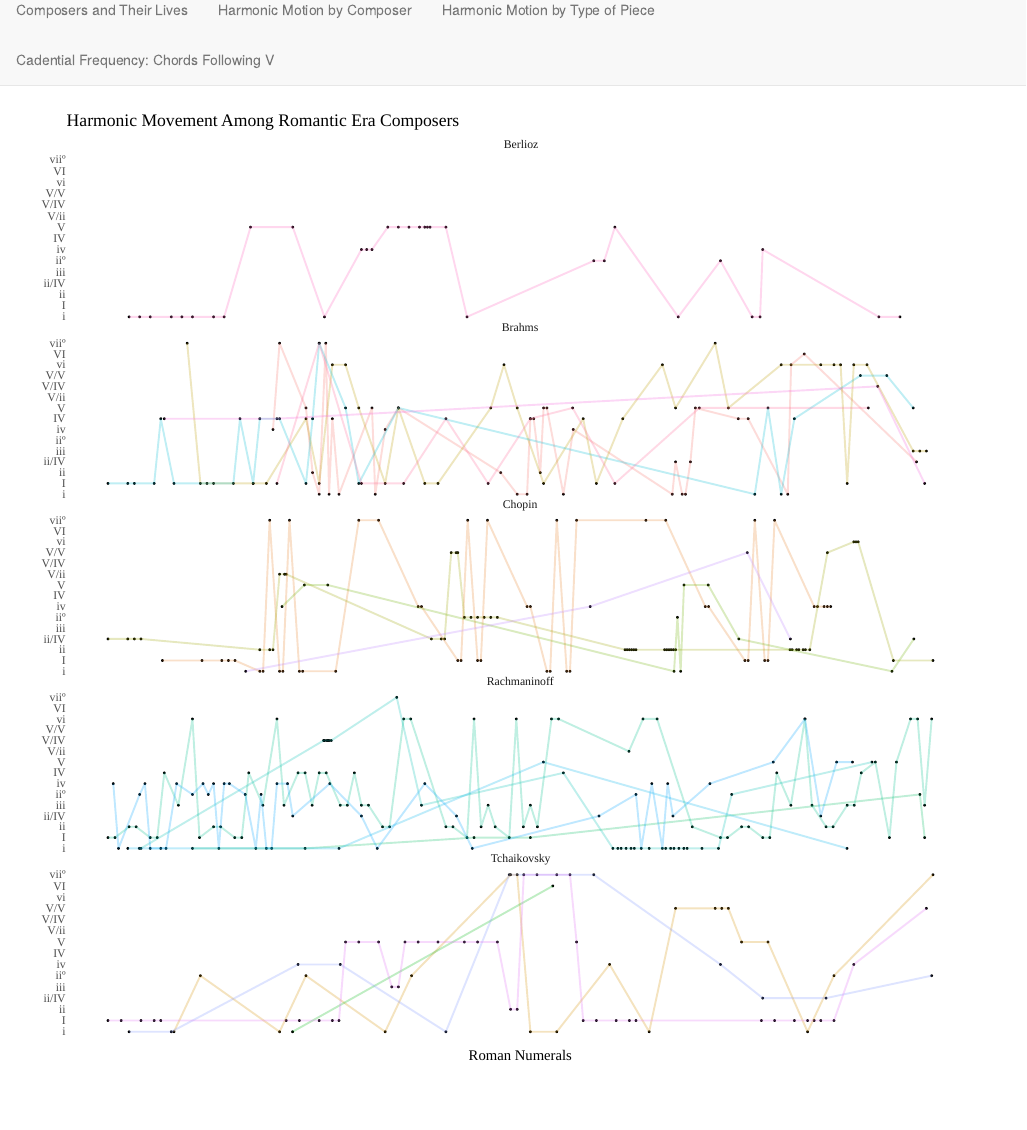
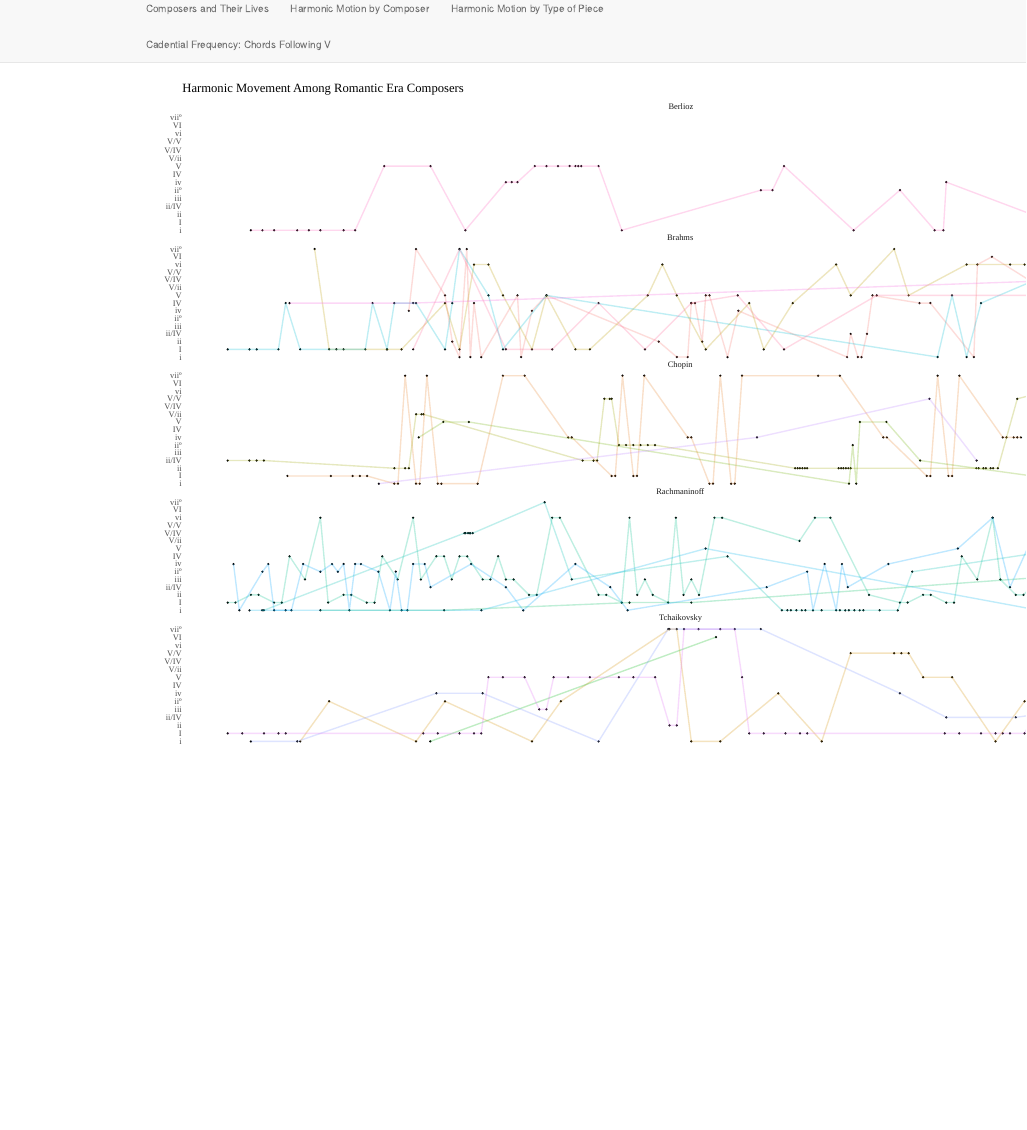
Before and after one commit to NathanColbert/dvfp_site, an R Markdown document (linegraph1.Rmd): the page in a window 1100 px wide, from 70 px down before the commit and from 50 px down after it, so that both start at the same text. Rendered offline with R 4.5, knitr and Pandoc, with nearby package versions.

Commit message:
More edits

````diff
--- a/linegraph1.Rmd
+++ b/linegraph1.Rmd
@@ -4,7 +4,7 @@
 knitr::opts_chunk$set(echo = TRUE)
 ```
 
-```{r, echo=FALSE, message=FALSE, warning=FALSE, fig.width = 10, fig.height=10}
+```{r, echo=FALSE, message=FALSE, warning=FALSE, fig.height=10, fig.width=15}
 library(ggrepel)
 library(plotly)
 library(ggthemes)
@@ -37,7 +37,7 @@ g<- ggplot(comp_short, aes(x = time, y = Roman_Numeral, group = Piece)) +
                                            axis.text.x = element_blank(),
                                            legend.title = element_blank(),
                                          legend.position = "none") +
-  ylab(NULL) + xlab("Roman Numerals") +
+  ylab(NULL) + xlab(NULL) +
   ggtitle("Harmonic Movement Among Romantic Era Composers")
 
 ggplotly(g, tooltip = c("y", "colour")) # lineplot attempt faceted by composer eventually by country
````
Also changed, not shown: linegraph2.Rmd (+2 -1 lines), dvfpmap2.html, 6 other files.
